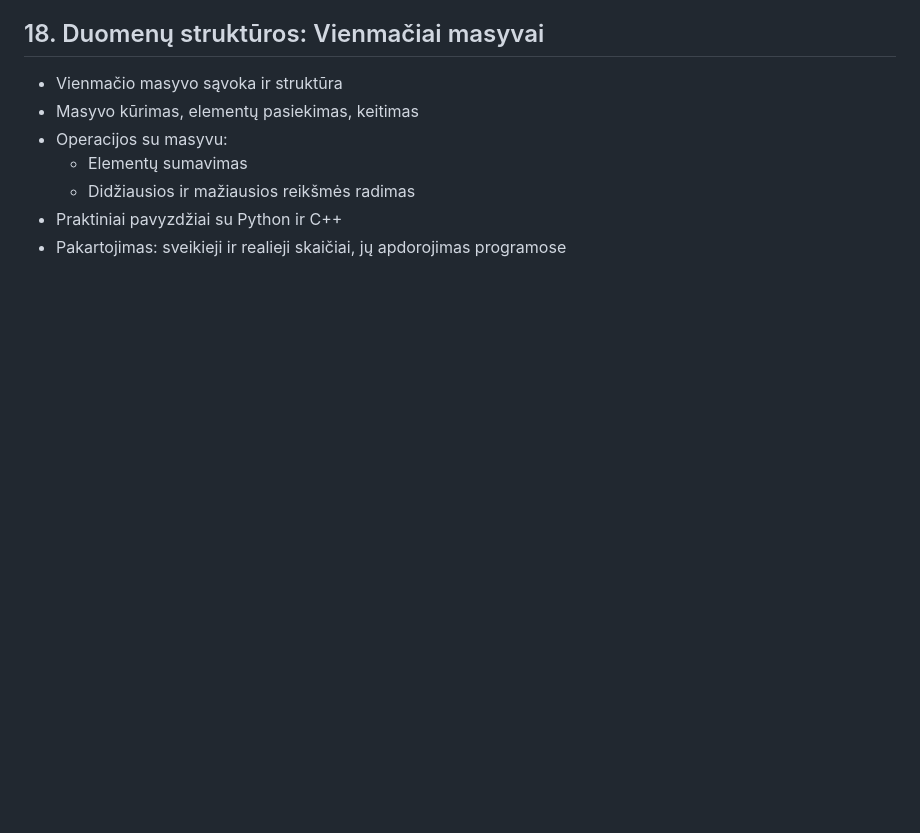
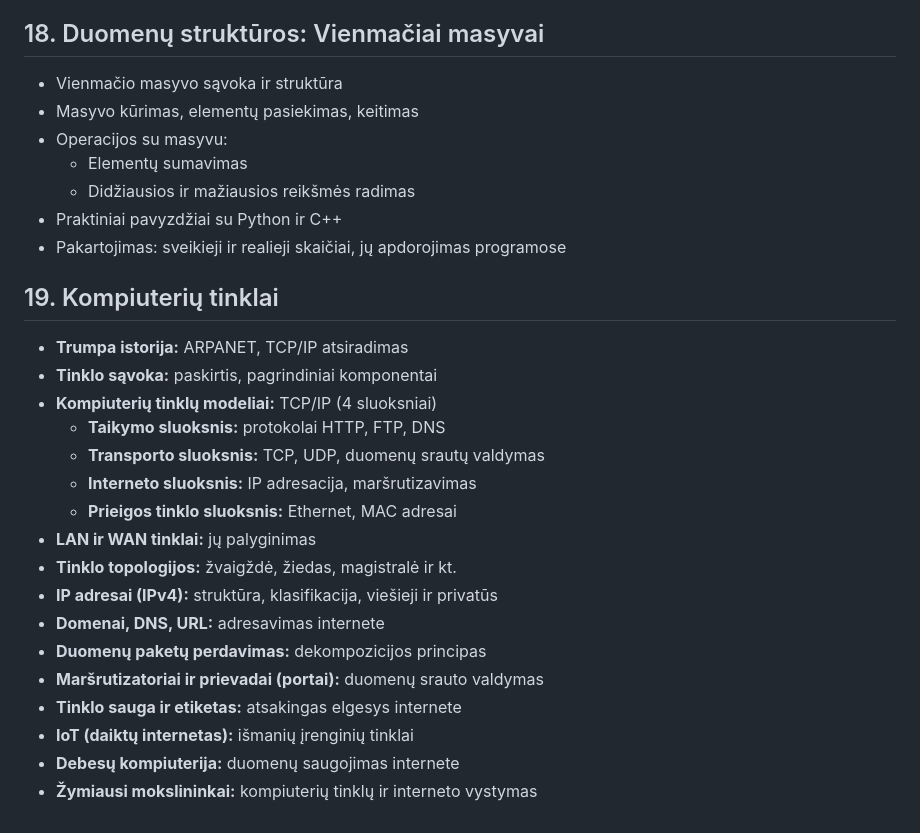
Before and after one commit to kachialov/11, a Markdown page: README.md, the part around the change. Rendered like a GitHub page; blank space fills up the shorter version.

```diff
--- a/README.md
+++ b/README.md
@@ -146,3 +146,22 @@
   - Didžiausios ir mažiausios reikšmės radimas
 - Praktiniai pavyzdžiai su Python ir C++
 - Pakartojimas: sveikieji ir realieji skaičiai, jų apdorojimas programose
+
+## 19. Kompiuterių tinklai
+- **Trumpa istorija:** ARPANET, TCP/IP atsiradimas
+- **Tinklo sąvoka:** paskirtis, pagrindiniai komponentai
+- **Kompiuterių tinklų modeliai:** TCP/IP (4 sluoksniai)
+  - **Taikymo sluoksnis:** protokolai HTTP, FTP, DNS
+  - **Transporto sluoksnis:** TCP, UDP, duomenų srautų valdymas
+  - **Interneto sluoksnis:** IP adresacija, maršrutizavimas
+  - **Prieigos tinklo sluoksnis:** Ethernet, MAC adresai
+- **LAN ir WAN tinklai:** jų palyginimas
+- **Tinklo topologijos:** žvaigždė, žiedas, magistralė ir kt.
+- **IP adresai (IPv4):** struktūra, klasifikacija, viešieji ir privatūs
+- **Domenai, DNS, URL:** adresavimas internete
+- **Duomenų paketų perdavimas:** dekompozicijos principas
+- **Maršrutizatoriai ir prievadai (portai):** duomenų srauto valdymas
+- **Tinklo sauga ir etiketas:** atsakingas elgesys internete
+- **IoT (daiktų internetas):** išmanių įrenginių tinklai
+- **Debesų kompiuterija:** duomenų saugojimas internete
+- **Žymiausi mokslininkai:** kompiuterių tinklų ir interneto vystymas
```
